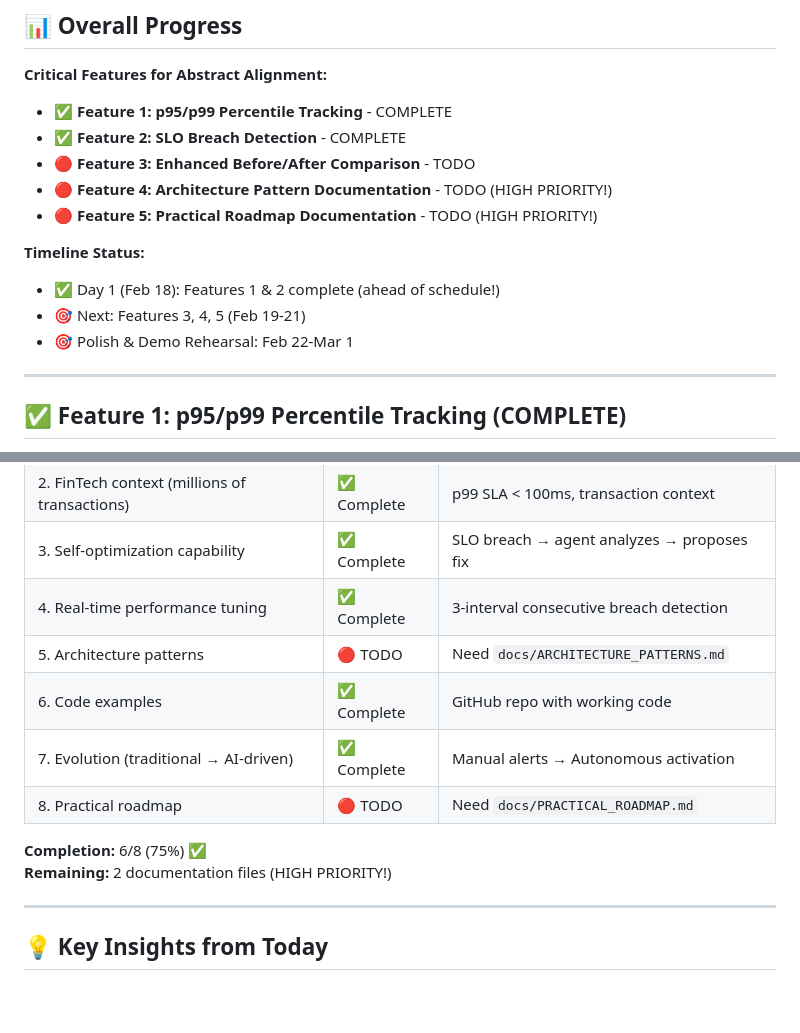
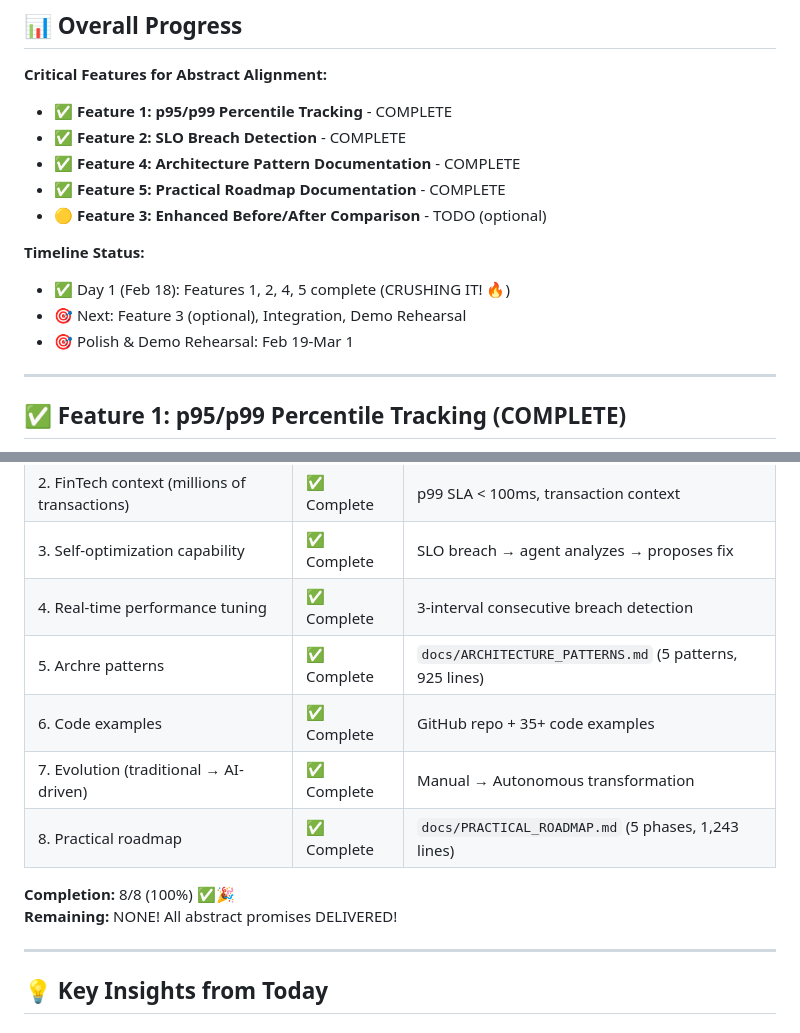
Before and after one commit to sibasispadhi/agentic-cloud-optimizer, a Markdown page: PROGRESS_LOG.md, 2 parts joined by grey strips. GitHub-like rendering; blank space fills up the shorter version.

```diff
--- a/PROGRESS_LOG.md
+++ b/PROGRESS_LOG.md
@@ -10,14 +10,14 @@
 **Critical Features for Abstract Alignment:**
 - ✅ **Feature 1: p95/p99 Percentile Tracking** - COMPLETE
 - ✅ **Feature 2: SLO Breach Detection** - COMPLETE
-- 🔴 **Feature 3: Enhanced Before/After Comparison** - TODO
-- 🔴 **Feature 4: Architecture Pattern Documentation** - TODO (HIGH PRIORITY!)
-- 🔴 **Feature 5: Practical Roadmap Documentation** - TODO (HIGH PRIORITY!)
+- ✅ **Feature 4: Architecture Pattern Documentation** - COMPLETE
+- ✅ **Feature 5: Practical Roadmap Documentation** - COMPLETE
+- 🟡 **Feature 3: Enhanced Before/After Comparison** - TODO (optional)
 
 **Timeline Status:**
-- ✅ Day 1 (Feb 18): Features 1 & 2 complete (ahead of schedule!)
-- 🎯 Next: Features 3, 4, 5 (Feb 19-21)
-- 🎯 Polish & Demo Rehearsal: Feb 22-Mar 1
+- ✅ Day 1 (Feb 18): Features 1, 2, 4, 5 complete (CRUSHING IT! 🔥)
+- 🎯 Next: Feature 3 (optional), Integration, Demo Rehearsal
+- 🎯 Polish & Demo Rehearsal: Feb 19-Mar 1
 
 ---
 
@@ -248,13 +248,13 @@ Total new tests: 10 tests, 100% pass rate
 | 2. FinTech context (millions of transactions) | ✅ Complete | p99 SLA < 100ms, transaction context |
 | 3. Self-optimization capability | ✅ Complete | SLO breach → agent analyzes → proposes fix |
 | 4. Real-time performance tuning | ✅ Complete | 3-interval consecutive breach detection |
-| 5. Architecture patterns | 🔴 TODO | Need `docs/ARCHITECTURE_PATTERNS.md` |
-| 6. Code examples | ✅ Complete | GitHub repo with working code |
-| 7. Evolution (traditional → AI-driven) | ✅ Complete | Manual alerts → Autonomous activation |
-| 8. Practical roadmap | 🔴 TODO | Need `docs/PRACTICAL_ROADMAP.md` |
+| 5. Archre patterns | ✅ Complete | `docs/ARCHITECTURE_PATTERNS.md` (5 patterns, 925 lines) |
+| 6. Code examples | ✅ Complete | GitHub repo + 35+ code examples |
+| 7. Evolution (traditional → AI-driven) | ✅ Complete | Manual → Autonomous transformation |
+| 8. Practical roadmap | ✅ Complete | `docs/PRACTICAL_ROADMAP.md` (5 phases, 1,243 lines) |
 
-**Completion:** 6/8 (75%) ✅
-**Remaining:** 2 documentation files (HIGH PRIORITY!)
+**Completion:** 8/8 (100%) ✅🎉
+**Remaining:** NONE! All abstract promises DELIVERED!
 
 ---
 
```
Also changed, not shown: other parts of PROGRESS_LOG.md (+43 -4 lines).
